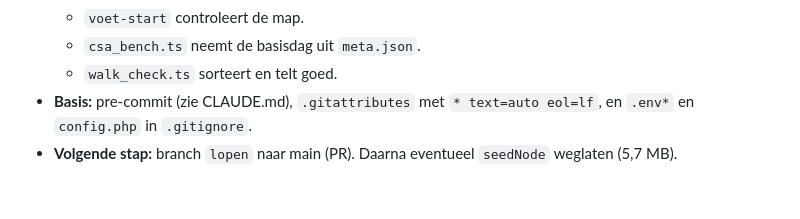
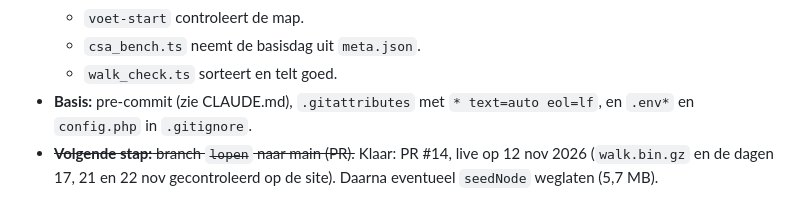
Before and after one commit to corvanessen/OVafstand, a Markdown page: ONTWIKKELPLAN.md, the part around the change. GitHub-like rendering.

Commit message:
Stand van zaken: lopen staat in main (PR #14)
Co-Authored-By: Claude Opus 5.5 <noreply@anthropic.com>

```diff
--- a/ONTWIKKELPLAN.md
+++ b/ONTWIKKELPLAN.md
@@ -1387,4 +1387,4 @@ Na elke commit draaide roborev, maar de uitkomsten waren niet gelezen. Vijf revi
   - `csa_bench.ts` neemt de basisdag uit `meta.json`.
   - `walk_check.ts` sorteert en telt goed.
 - **Basis:** pre-commit (zie CLAUDE.md), `.gitattributes` met `* text=auto eol=lf`, en `.env*` en `config.php` in `.gitignore`.
-- **Volgende stap:** branch `lopen` naar main (PR). Daarna eventueel `seedNode` weglaten (5,7 MB).
+- ~~**Volgende stap:** branch `lopen` naar main (PR).~~ Klaar: PR #14, live op 12 nov 2026 (`walk.bin.gz` en de dagen 17, 21 en 22 nov gecontroleerd op de site). Daarna eventueel `seedNode` weglaten (5,7 MB).
```
Also changed, not shown: CLAUDE.md (+1 -1 lines).
